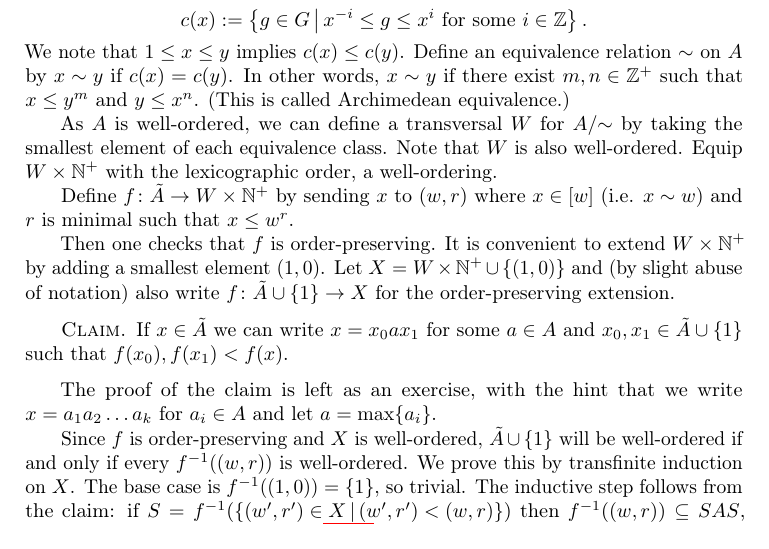
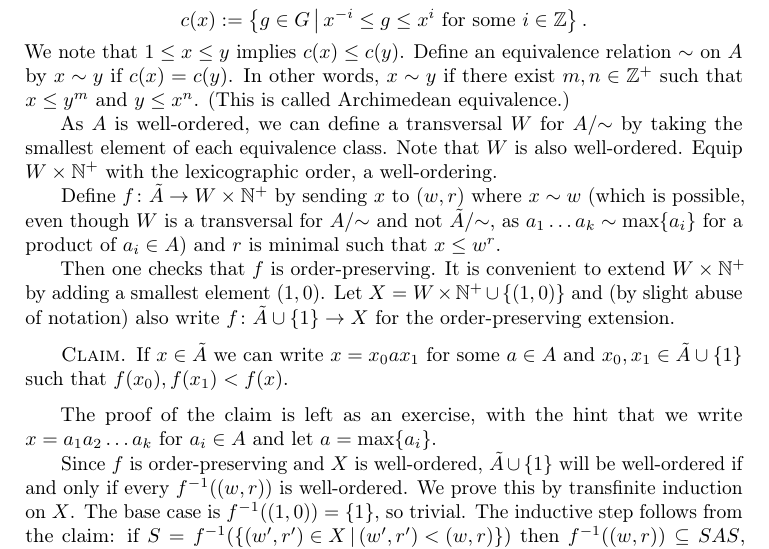
Before and after one commit to pitmonticone/lectures, a LaTeX thesis (groig.tex, which reads kaplansky.tex): part of page 51 of 55, cut so that both start at the same text. Compiled offline with pdfLaTeX.

Commit message:
Fix definition of map in Malcev-Neumann proof

```diff
--- a/kaplansky.tex
+++ b/kaplansky.tex
@@ -2984,7 +2984,7 @@ Every subset of a well-ordered set is well-ordered.
     Note that $W$ is also well-ordered.
     Equip $W \times \N^+$ with the lexicographic order, a well-ordering.
 
-    Define $f \colon \tilde{A} \to W \times \N^+$ by sending $x$ to $(w, r)$ where $x \in [w]$ (i.e. $x \sim w$) and $r$ is minimal such that $x \leq w^r$.
+    Define $f \colon \tilde{A} \to W \times \N^+$ by sending $x$ to $(w, r)$ where $x \sim w$ (which is possible, even though $W$ is a transversal for $A / {\sim}$ and not $\tilde{A} / {\sim}$, as $a_1 \dots a_k \sim \max \{a_i\}$ for a product of $a_i \in A$) and $r$ is minimal such that $x \leq w^r$.
 
     Then one checks that $f$ is order-preserving.
     It is convenient to extend $W \times \N^+$ by adding a smallest element $(1, 0)$.
```
